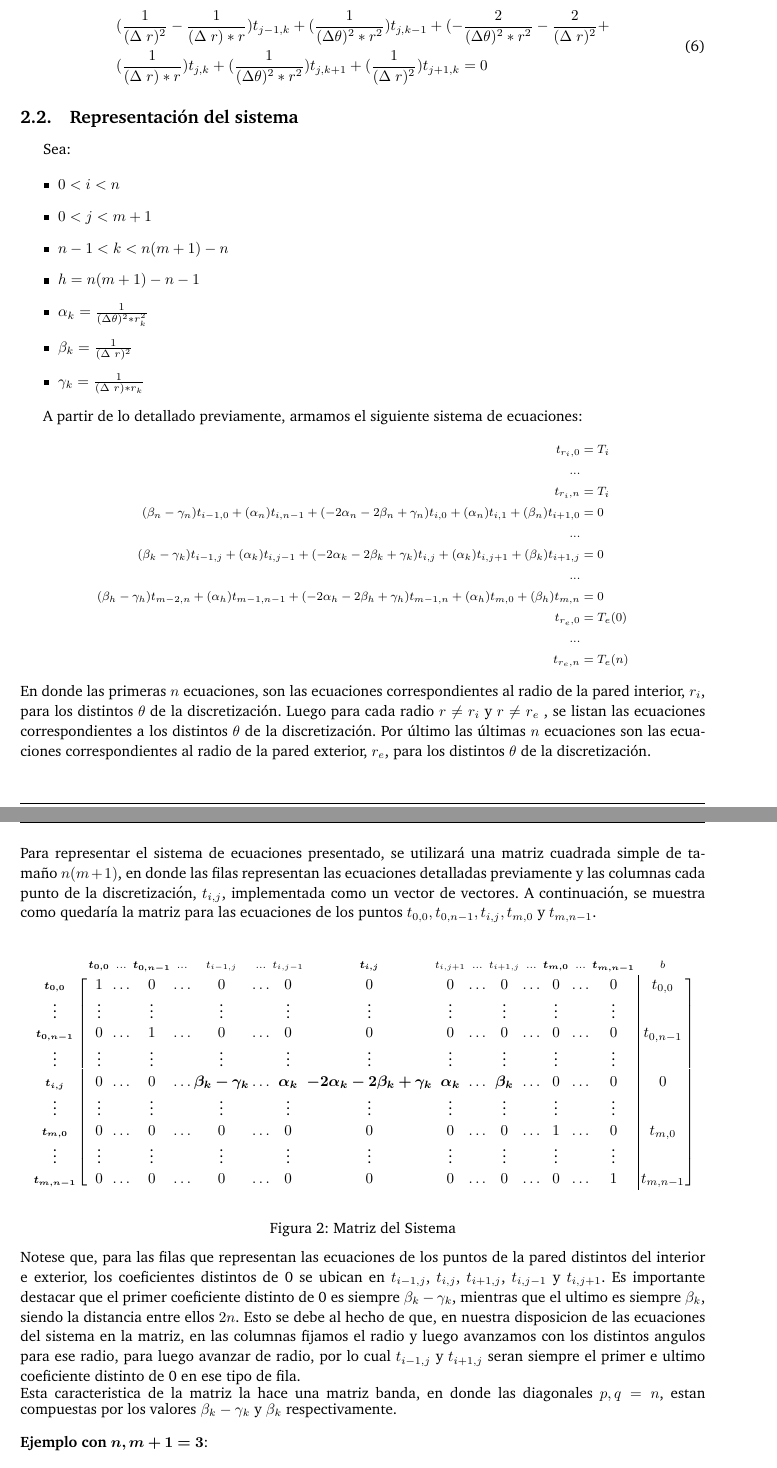
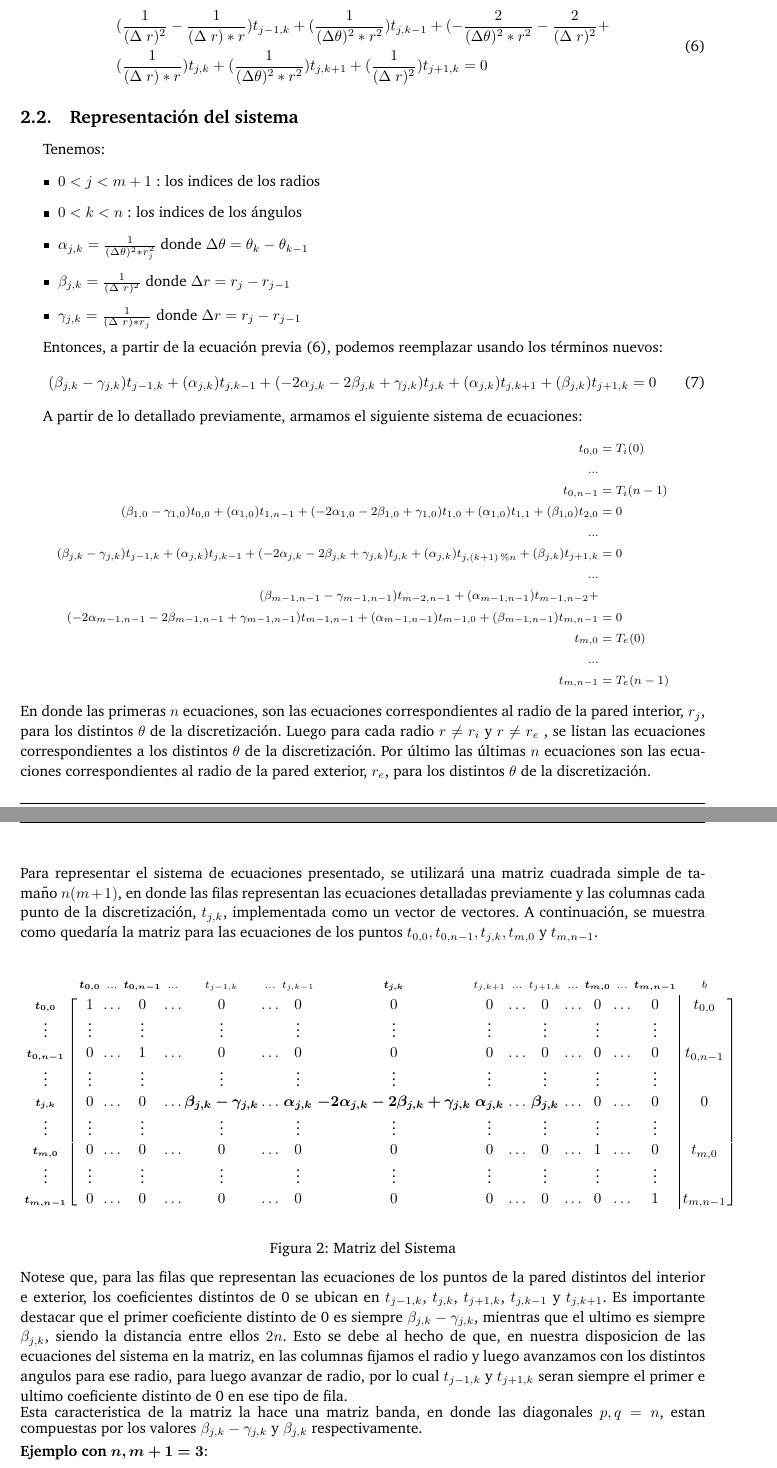
Before and after one commit to ivanpondal/mn-tp1, a LaTeX document (latex/informe.tex, which reads latex/modelo.tex): two parts of pages 5 and 6 of 23, joined at a grey line, cut so that both start at the same text. Compiled offline with pdfLaTeX.

Commit message:
[informe][modelo] refactor de los indices

```diff
--- a/latex/modelo.tex
+++ b/latex/modelo.tex
@@ -69,41 +69,62 @@ Si agrupamos los términos para los $t$, la ecuación (\ref{calor_discretizada})
 \end{equation}
 
 \subsection{Representación del sistema}
-Sea:
 
+Tenemos:
 \begin{itemize}
-    \item $0 < i < n$
-    \item $0 < j < m+1$
-    \item $n-1 < k < n(m+1)-n$
-    \item $h = n(m+1)-n-1$
-    \item $\alpha_{k} = \frac{1}{(\Delta\theta)^2 * r_{k}^2}$
-    \item $\beta_{k} = \frac{1}{(\Delta\ r)^2}$
-    \item $\gamma_{k} = \frac{1}{(\Delta\ r) * r_{k}}$
+    \item $0 < j < m+1$ : los indices de los radios
+    \item $0 < k < n$ : los indices de los ángulos
+    \item $\alpha_{j,k} = \frac{1}{(\Delta\theta)^2 * r_{j}^2}$ donde $\Delta\theta = \theta_{k}-\theta_{k-1}$
+    \item $\beta_{j,k} = \frac{1}{(\Delta\ r)^2}$ donde $\Delta r = r_{j}-r_{j-1}$
+    \item $\gamma_{j,k} = \frac{1}{(\Delta\ r) * r_j}$ donde $\Delta r = r_{j}-r_{j-1}$
 \end{itemize}
+
+Entonces, a partir de la ecuación previa (6), podemos reemplazar usando los términos nuevos:
+\begin{equation}
+   \begin{aligned}
+      (\beta_{j,k} - \gamma_{j,k})t_{j-1,k} +
+      (\alpha_{j,k})t_{j,k-1} +
+      (-2\alpha_{j,k}-2\beta_{j,k}+\gamma_{j,k})t_{j,k} +
+      (\alpha_{j,k})t_{j,k+1} +
+      (\beta_{j,k})t_{j+1,k} &= 0\\
+    \end{aligned}
+\end{equation}
 
 A partir de lo detallado previamente, armamos el siguiente sistema de ecuaciones:
 \begingroup
     \fontsize{8pt}{10pt}\selectfont
     \begin{equation*}
         \begin{aligned}
-          t_{r_{i},0} &= T_{i} \\
+          t_{0,0} &= T_{i}(0) \\
           ...& \\
-          t_{r_{i},n} &= T_{i} \\
-          (\beta_{n} - \gamma_{n})t_{i-1,0} + (\alpha_{n})t_{i,n-1} + (-2\alpha_{n}-2\beta_{n}+\gamma_{n})t_{i,0} + (\alpha_{n})t_{i,1} + (\beta_{n})t_{i+1,0} &= 0\\
+          t_{0,n-1} &= T_{i}(n-1) \\
+          (\beta_{1,0} - \gamma_{1,0})t_{0,0} +
+          (\alpha_{1,0})t_{1,n-1} +
+          (-2\alpha_{1,0}-2\beta_{1,0}+\gamma_{1,0})t_{1,0} +
+          (\alpha_{1,0})t_{1,1} +
+          (\beta_{1,0})t_{2,0} &= 0\\
           ...& \\
-          (\beta_{k} - \gamma_{k})t_{i-1,j} + (\alpha_{k})t_{i,j-1} + (-2\alpha_{k}-2\beta_{k}+\gamma_{k})t_{i,j} + (\alpha_{k})t_{i,j+1} + (\beta_{k})t_{i+1,j} &= 0\\
+          (\beta_{j,k} - \gamma_{j,k})t_{j-1,k} +
+          (\alpha_{j,k})t_{j,k-1} +
+          (-2\alpha_{j,k}-2\beta_{j,k}+\gamma_{j,k})t_{j,k} +
+          (\alpha_{j,k})t_{j,(k+1)\%n} +
+          (\beta_{j,k})t_{j+1,k} &= 0\\
           ...& \\
-          (\beta_{h} - \gamma_{h})t_{m-2,n} + (\alpha_{h})t_{m-1,n-1} + (-2\alpha_{h}-2\beta_{h}+\gamma_{h})t_{m-1,n} + (\alpha_{h})t_{m,0} + (\beta_{h})t_{m,n} &= 0\\
-          t_{r_{e},0} &= T_{e}(0) \\
+          (\beta_{m-1,n-1} - \gamma_{m-1,n-1})t_{m-2,n-1} +
+          (\alpha_{m-1,n-1})t_{m-1,n-2} + \\
+          (-2\alpha_{m-1,n-1}-2\beta_{m-1,n-1}+\gamma_{m-1,n-1})t_{m-1,n-1} +
+          (\alpha_{m-1,n-1})t_{m-1,0} +
+          (\beta_{m-1,n-1})t_{m,n-1} &= 0\\
+          t_{m,0} &= T_{e}(0) \\
           ...& \\
-          t_{r_{e},n} &= T_{e}(n) \\
+          t_{m,n-1} &= T_{e}(n-1) \\
         \end{aligned}
     \end{equation*}
   \endgroup
-En donde las primeras $n$ ecuaciones, son las ecuaciones correspondientes al radio de la pared interior, $r_{i}$, para los distintos $\theta$ de la discretización. Luego para cada radio $r \neq r_{i}$ y $r \neq r_{e}$ , se listan las ecuaciones correspondientes a los distintos $\theta$ de la discretización. Por último las últimas $n$ ecuaciones son las ecuaciones correspondientes al radio de la pared exterior, $r_{e}$, para los distintos $\theta$ de la discretización.
+En donde las primeras $n$ ecuaciones, son las ecuaciones correspondientes al radio de la pared interior, $r_{j}$, para los distintos $\theta$ de la discretización. Luego para cada radio $r \neq r_{i}$ y $r \neq r_{e}$ , se listan las ecuaciones correspondientes a los distintos $\theta$ de la discretización. Por último las últimas $n$ ecuaciones son las ecuaciones correspondientes al radio de la pared exterior, $r_{e}$, para los distintos $\theta$ de la discretización.
 \newline
 \newline
-Para representar el sistema de ecuaciones presentado, se utilizará una matriz cuadrada simple de tamaño $n(m+1)$, en donde las filas representan las ecuaciones detalladas previamente y las columnas cada punto de la discretización, $t_{i,j}$, implementada como un vector de vectores. A continuación, se muestra como quedaría la matriz para las ecuaciones de los puntos $t_{0,0}, t_{0,n-1}, t_{i,j}, t_{m,0}$ y $t_{m,n-1}$.
+Para representar el sistema de ecuaciones presentado, se utilizará una matriz cuadrada simple de tamaño $n(m+1)$, en donde las filas representan las ecuaciones detalladas previamente y las columnas cada punto de la discretización, $t_{j,k}$, implementada como un vector de vectores. A continuación, se muestra como quedaría la matriz para las ecuaciones de los puntos $t_{0,0}, t_{0,n-1}, t_{j,k}, t_{m,0}$ y $t_{m,n-1}$.
 
 \[
     % reduce columns padding:
@@ -111,12 +132,12 @@ Para representar el sistema de ecuaciones presentado, se utilizará una matriz c
     % fila vertical alternativa:
     % \vdots   &  \multicolumn{6}{c}{\strut}      &\vdots&         \multicolumn{6}{c}{}               & \vrule & {} \\
     \kbordermatrix{%
-                       & \bm{t_{0,0}} & \ldots & \bm{t_{0,n-1}} & \ldots & t_{i-1,j}           & \ldots & t_{i,j-1}   & \bm{t_{i,j}}                & t_{i,j+1}   & \ldots & t_{i+1,j}   & \ldots & \bm{t_{m,0}} & \ldots & \bm{t_{m,n-1}} &        & b        \\
+                       & \bm{t_{0,0}} & \ldots & \bm{t_{0,n-1}} & \ldots & t_{j-1,k}           & \ldots & t_{j,k-1}   & \bm{t_{j,k}}                & t_{j,k+1}   & \ldots & t_{j+1,k}   & \ldots & \bm{t_{m,0}} & \ldots & \bm{t_{m,n-1}} &        & b        \\
         \bm{t_{0,0}}   & 1            & \ldots & 0              & \ldots & 0                   & \ldots & 0           & 0                           & 0           & \ldots & 0           & \ldots & 0            & \ldots & 0              & \vrule & t_{0,0}   \\
         \vdots         & \vdots       & {}     & \vdots         & {}     & \vdots              & {}     & \vdots      & \vdots                      & \vdots      & {}     & \vdots      & {}     & \vdots       & {}     & \vdots         & \vrule & {}       \\
         \bm{t_{0,n-1}} & 0            & \ldots & 1              & \ldots & 0                   & \ldots & 0           & 0                           & 0           & \ldots & 0           & \ldots & 0            & \ldots & 0              & \vrule & t_{0,n-1} \\
         \vdots         & \vdots       & {}     & \vdots         & {}     & \vdots              & {}     & \vdots      & \vdots                      & \vdots      & {}     & \vdots      & {}     & \vdots       & {}     & \vdots         & \vrule & {}       \\
-        \bm{t_{i,j}}   & 0            & \ldots & 0              & \ldots & \bm{\beta_{k} - \gamma_{k}} & \ldots & \bm{\alpha_{k}} & \bm{-2\alpha_{k}-2\beta_{k}+\gamma_{k}} & \bm{\alpha_{k}} & \ldots & \bm{\beta_{k}}  & \ldots & 0            & \ldots & 0              & \vrule & 0        \\
+        \bm{t_{j,k}}   & 0            & \ldots & 0              & \ldots & \bm{\beta_{j,k} - \gamma_{j,k}} & \ldots & \bm{\alpha_{j,k}} & \bm{-2\alpha_{j,k}-2\beta_{j,k}+\gamma_{j,k}} & \bm{\alpha_{j,k}} & \ldots & \bm{\beta_{j,k}}  & \ldots & 0            & \ldots & 0              & \vrule & 0        \\
         \vdots         & \vdots       & {}     & \vdots         & {}     & \vdots              & {}     & \vdots      & \vdots                      & \vdots      & {}     & \vdots      & {}     & \vdots       & {}     & \vdots         & \vrule & {}       \\
         \bm{t_{m,0}}   & 0            & \ldots & 0              & \ldots & 0                   & \ldots & 0           & 0                           & 0           & \ldots & 0           & \ldots & 1            & \ldots & 0              & \vrule & t_{m,0}   \\
         \vdots         & \vdots       & {}     & \vdots         & {}     & \vdots              & {}     & \vdots      & \vdots                      & \vdots      & {}     & \vdots      & {}     & \vdots       & {}     & \vdots         & \vrule & {}       \\
@@ -126,15 +147,15 @@ Para representar el sistema de ecuaciones presentado, se utilizará una matriz c
 \captionof{figure}{Matriz del Sistema}\label{fig:matriz}
 
 \medskip
-Notese que, para las filas que representan las ecuaciones de los puntos de la pared distintos del interior e exterior, los coeficientes distintos de 0 se ubican en $t_{i-1,j}$, $t_{i,j}$, $t_{i+1,j}$, $t_{i,j-1}$ y $t_{i,j+1}$.
-Es importante destacar que el primer coeficiente distinto de 0 es siempre $\beta_{k} - \gamma_{k}$, mientras que el ultimo es siempre $\beta_{k}$, siendo la distancia entre ellos $2n$. Esto se debe al hecho de que, en nuestra disposicion de las ecuaciones del sistema en la matriz,
-en las columnas fijamos el radio y luego avanzamos con los distintos angulos para ese radio, para luego avanzar de radio, por lo cual $t_{i-1,j}$ y $t_{i+1,j}$ seran siempre el primer e ultimo coeficiente distinto de 0 en ese tipo de fila.
+Notese que, para las filas que representan las ecuaciones de los puntos de la pared distintos del interior e exterior, los coeficientes distintos de 0 se ubican en $t_{j-1,k}$, $t_{j,k}$, $t_{j+1,k}$, $t_{j,k-1}$ y $t_{j,k+1}$.
+Es importante destacar que el primer coeficiente distinto de 0 es siempre $\beta_{j,k} - \gamma_{j,k}$, mientras que el ultimo es siempre $\beta_{j,k}$, siendo la distancia entre ellos $2n$. Esto se debe al hecho de que, en nuestra disposicion de las ecuaciones del sistema en la matriz,
+en las columnas fijamos el radio y luego avanzamos con los distintos angulos para ese radio, para luego avanzar de radio, por lo cual $t_{j-1,k}$ y $t_{j+1,k}$ seran siempre el primer e ultimo coeficiente distinto de 0 en ese tipo de fila.
 
-Esta caracteristica de la matriz la hace una matriz banda, en donde las diagonales $p, q = n$, estan compuestas por los valores $\beta_{k} - \gamma_{k}$ y $\beta_{k}$ respectivamente.
+Esta caracteristica de la matriz la hace una matriz banda, en donde las diagonales $p, q = n$, estan compuestas por los valores $\beta_{j,k} - \gamma_{j,k}$ y $\beta_{j,k}$ respectivamente.
 \newline
 \newline
 \textbf{Ejemplo con} $\bm{n,m+1=3}$:
 \begingroup
-    \fontsize{8pt}{10pt}\selectfont
+    \fontsize{7pt}{7pt}\selectfont
 \[
     % reduce columns padding:
```
Also changed, not shown: latex/informe.pdf, latex/modelo.tex (8 more changed lines).
